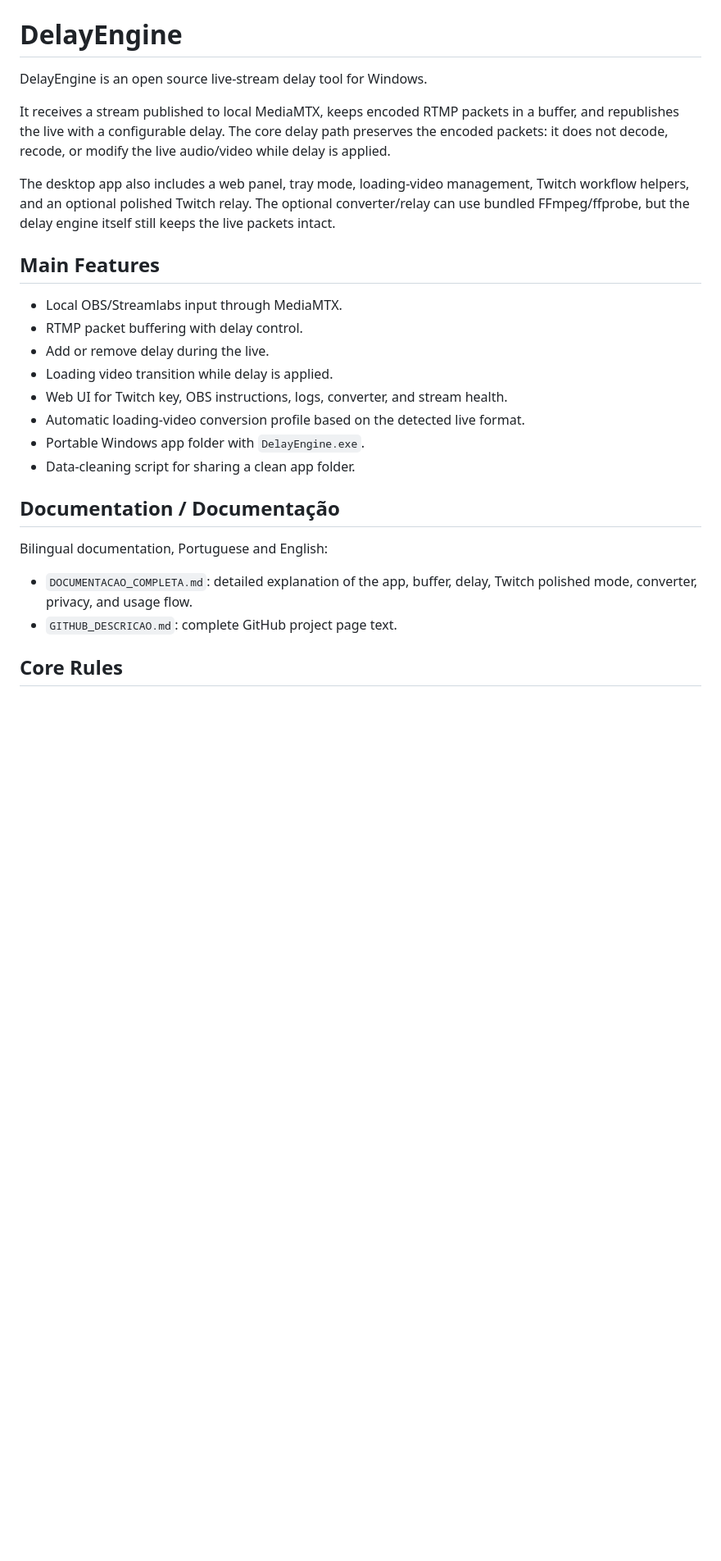
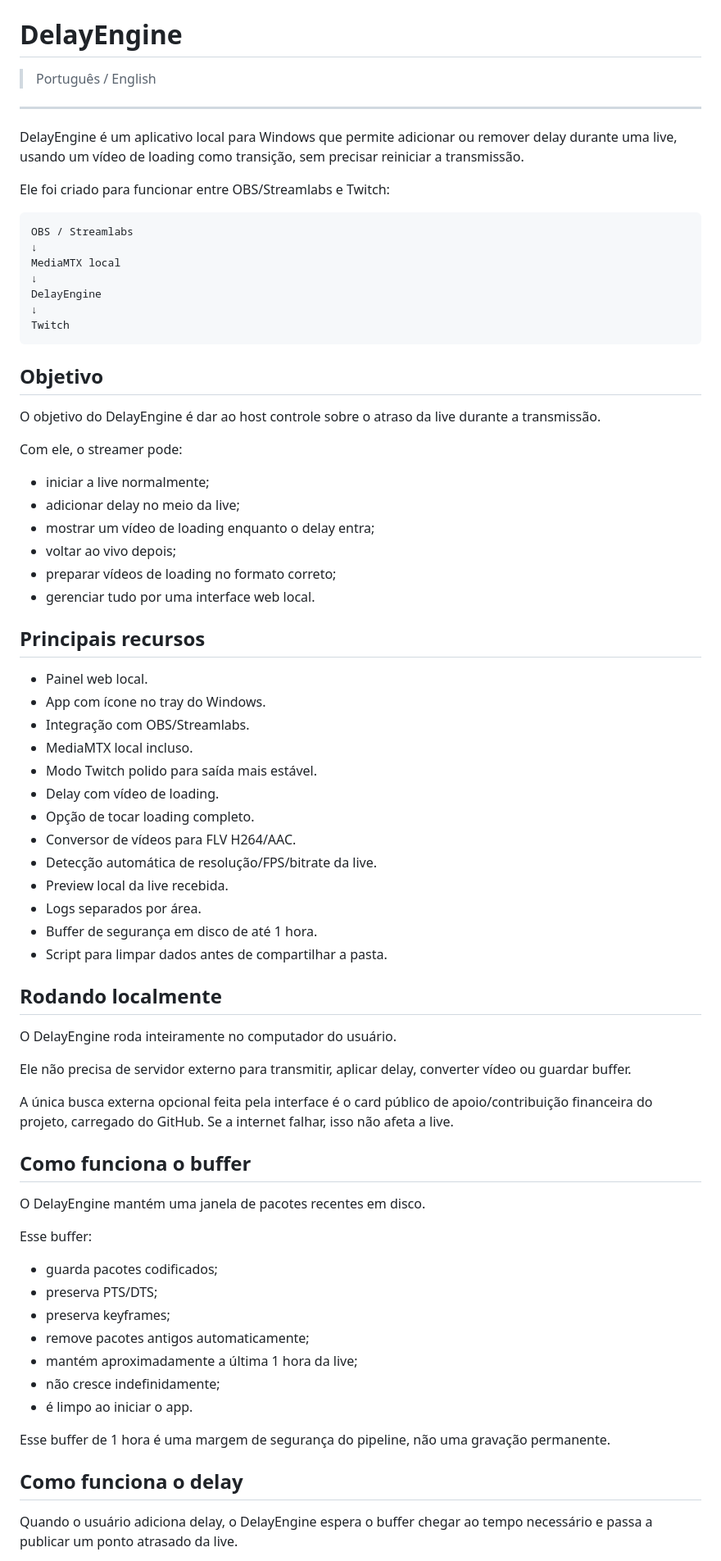
Before and after one commit to nonuser35/DelayEngineProject, a Markdown page: README.md, the part around one of its changes. Shown at 82% size. Rendered like a GitHub page; blank space fills up the shorter version.

Commit message:
Update README.md with bilingual interface and technical documentation

````diff
--- a/README.md
+++ b/README.md
@@ -1,27 +5,77 @@
 # DelayEngine
 
-DelayEngine is an open source live-stream delay tool for Windows.
+> Português / English
 
-It receives a stream published to local MediaMTX, keeps encoded RTMP packets in a buffer, and republishes the live with a configurable delay. The core delay path preserves the encoded packets: it does not decode, recode, or modify the live audio/video while delay is applied.
+---
 
-The desktop app also includes a web panel, tray mode, loading-video management, Twitch workflow helpers, and an optional polished Twitch relay. The optional converter/relay can use bundled FFmpeg/ffprobe, but the delay engine itself still keeps the live packets intact.
+DelayEngine é um aplicativo local para Windows que permite adicionar ou remover delay durante uma live, usando um vídeo de loading como transição, sem precisar reiniciar a transmissão.
 
-## Main Features
+Ele foi criado para funcionar entre OBS/Streamlabs e Twitch:
 
-- Local OBS/Streamlabs input through MediaMTX.
-- RTMP packet buffering with delay control.
-- Add or remove delay during the live.
-- Loading video transition while delay is applied.
-- Web UI for Twitch key, OBS instructions, logs, converter, and stream health.
-- Automatic loading-video conversion profile based on the detected live format.
-- Portable Windows app folder with `DelayEngine.exe`.
-- Data-cleaning script for sharing a clean app folder.
+```text
+OBS / Streamlabs
+↓
+MediaMTX local
+↓
+DelayEngine
+↓
+Twitch
+```
 
-## Documentation / Documentação
+## Objetivo
 
-Bilingual documentation, Portuguese and English:
+O objetivo do DelayEngine é dar ao host controle sobre o atraso da live durante a transmissão.
 
-- `DOCUMENTACAO_COMPLETA.md`: detailed explanation of the app, buffer, delay, Twitch polished mode, converter, privacy, and usage flow.
-- `GITHUB_DESCRICAO.md`: complete GitHub project page text.
+Com ele, o streamer pode:
 
-## Core Rules
+- iniciar a live normalmente;
+- adicionar delay no meio da live;
+- mostrar um vídeo de loading enquanto o delay entra;
+- voltar ao vivo depois;
+- preparar vídeos de loading no formato correto;
+- gerenciar tudo por uma interface web local.
+
+## Principais recursos
+
+- Painel web local.
+- App com ícone no tray do Windows.
+- Integração com OBS/Streamlabs.
+- MediaMTX local incluso.
+- Modo Twitch polido para saída mais estável.
+- Delay com vídeo de loading.
+- Opção de tocar loading completo.
+- Conversor de vídeos para FLV H264/AAC.
+- Detecção automática de resolução/FPS/bitrate da live.
+- Preview local da live recebida.
+- Logs separados por área.
+- Buffer de segurança em disco de até 1 hora.
+- Script para limpar dados antes de compartilhar a pasta.
+
+## Rodando localmente
+
+O DelayEngine roda inteiramente no computador do usuário.
+
+Ele não precisa de servidor externo para transmitir, aplicar delay, converter vídeo ou guardar buffer.
+
+A única busca externa opcional feita pela interface é o card público de apoio/contribuição financeira do projeto, carregado do GitHub. Se a internet falhar, isso não afeta a live.
+
+## Como funciona o buffer
+
+O DelayEngine mantém uma janela de pacotes recentes em disco.
+
+Esse buffer:
+
+- guarda pacotes codificados;
+- preserva PTS/DTS;
+- preserva keyframes;
+- remove pacotes antigos automaticamente;
+- mantém aproximadamente a última 1 hora da live;
+- não cresce indefinidamente;
+- é limpo ao iniciar o app.
+
+Esse buffer de 1 hora é uma margem de segurança do pipeline, não uma gravação permanente.
+
+## Como funciona o delay
+
+Quando o usuário adiciona delay, o DelayEngine espera o buffer chegar ao tempo necessário e passa a publicar um ponto atrasado da live.
+
````
Also changed, not shown: other parts of README.md (+119 -68 lines).
